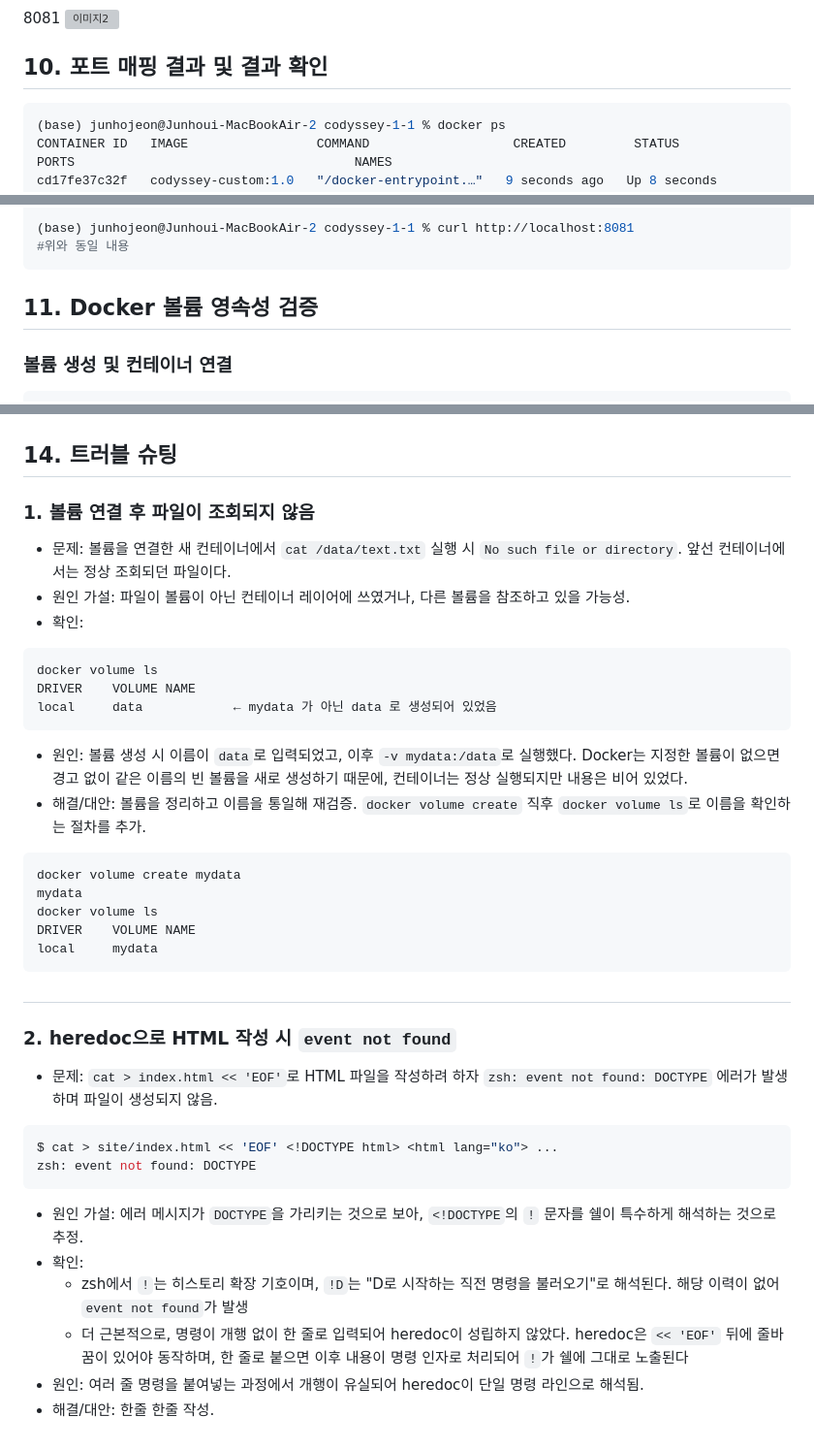
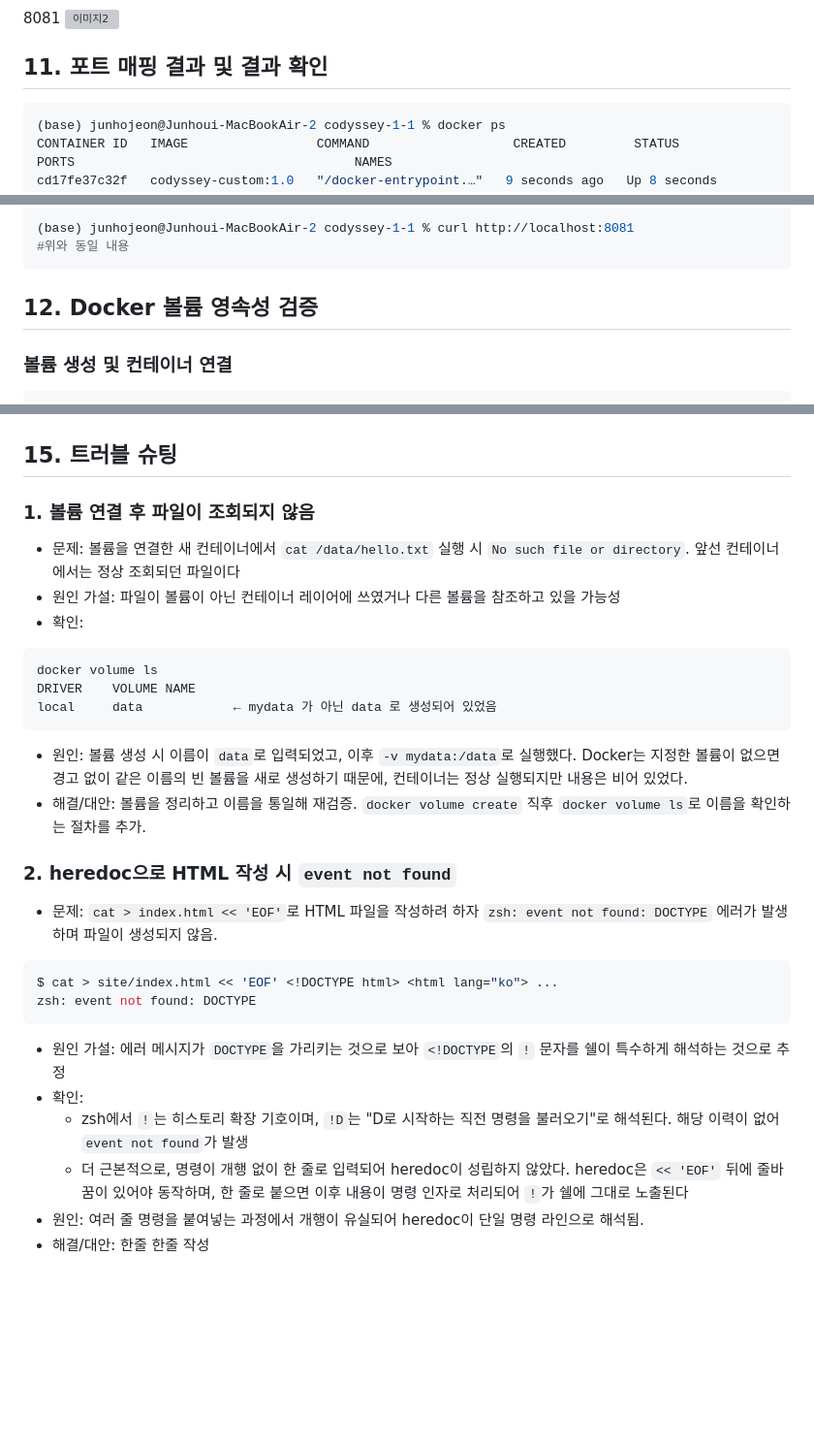
Before and after one commit to Imjunho90/codyssey_e1-1, a Markdown page: README.md, 3 parts joined by grey strips. Shown at 97% size. Drawn GitHub-style; blank space fills up the shorter version; grey boxes are pictures that could not be loaded.

````diff
--- a/README.md
+++ b/README.md
@@ -514,7 +514,7 @@ fefa58e69f4eea092d84b38451442606fac74582e19f5688dc8b5f29c0090a2c
 8081
 ![이미지2](img/포트매핑1-접속.png)
 
-## 10. 포트 매핑 결과 및 결과 확인
+## 11. 포트 매핑 결과 및 결과 확인
 
 ~~~bash
 (base) junhojeon@Junhoui-MacBookAir-2 codyssey-1-1 % docker ps
@@ -538,7 +538,7 @@ cd17fe37c32f   codyssey-custom:1.0   "/docker-entrypoint.…"   9 seconds ago
 #위와 동일 내용
 ~~~
 
-## 11. Docker 볼륨 영속성 검증
+## 12. Docker 볼륨 영속성 검증
 
 ### 볼륨 생성 및 컨테이너 연결
 ~~~bash
@@ -632,12 +632,11 @@ init.defaultbranch=main
 ![이미지](img/github-vscode_linked.png)
 
 
-## 14. 트러블 슈팅
+## 15. 트러블 슈팅
 ### 1. 볼륨 연결 후 파일이 조회되지 않음
-- 문제: 볼륨을 연결한 새 컨테이너에서 `cat /data/text.txt` 실행 시
-  `No such file or directory`. 앞선 컨테이너에서는 정상 조회되던 파일이다.
-- 원인 가설: 파일이 볼륨이 아닌 컨테이너 레이어에 쓰였거나,
-  다른 볼륨을 참조하고 있을 가능성.
+- 문제: 볼륨을 연결한 새 컨테이너에서 `cat /data/hello.txt` 실행 시
+  `No such file or directory`. 앞선 컨테이너에서는 정상 조회되던 파일이다
+- 원인 가설: 파일이 볼륨이 아닌 컨테이너 레이어에 쓰였거나 다른 볼륨을 참조하고 있을 가능성
 - 확인:
 
 ```bash
@@ -652,14 +651,7 @@ local     data            ← mydata 가 아닌 data 로 생성되어 있었음
 - 해결/대안: 볼륨을 정리하고 이름을 통일해 재검증. `docker volume create`
   직후 `docker volume ls`로 이름을 확인하는 절차를 추가.
 
-```bash
-docker volume create mydata
-mydata
-docker volume ls
-DRIVER    VOLUME NAME
-local     mydata
-```
-#
+
 
 ### 2. heredoc으로 HTML 작성 시 `event not found`
 
@@ -671,8 +663,8 @@ $ cat > site/index.html << 'EOF' <!DOCTYPE html> <html lang="ko"> ...
 zsh: event not found: DOCTYPE
 ```
 
-- 원인 가설: 에러 메시지가 `DOCTYPE`을 가리키는 것으로 보아, `<!DOCTYPE`의
-  `!` 문자를 쉘이 특수하게 해석하는 것으로 추정.
+- 원인 가설: 에러 메시지가 `DOCTYPE`을 가리키는 것으로 보아 `<!DOCTYPE`의
+  `!` 문자를 쉘이 특수하게 해석하는 것으로 추정
 - 확인:
   - zsh에서 `!`는 히스토리 확장 기호이며, `!D`는 "D로 시작하는 직전 명령을
     불러오기"로 해석된다. 해당 이력이 없어 `event not found`가 발생
@@ -681,4 +673,4 @@ zsh: event not found: DOCTYPE
     붙으면 이후 내용이 명령 인자로 처리되어 `!`가 쉘에 그대로 노출된다
 - 원인: 여러 줄 명령을 붙여넣는 과정에서 개행이 유실되어 heredoc이
   단일 명령 라인으로 해석됨.
-- 해결/대안: 한줄 한줄 작성.
+- 해결/대안: 한줄 한줄 작성
````
Also changed, not shown: other parts of README.md (+2 -2 lines).
